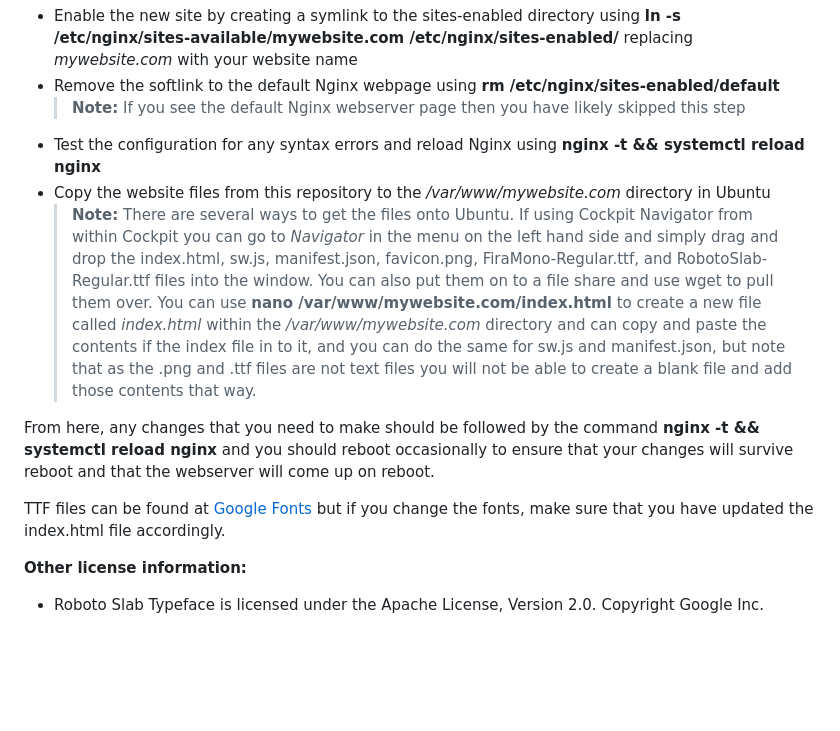
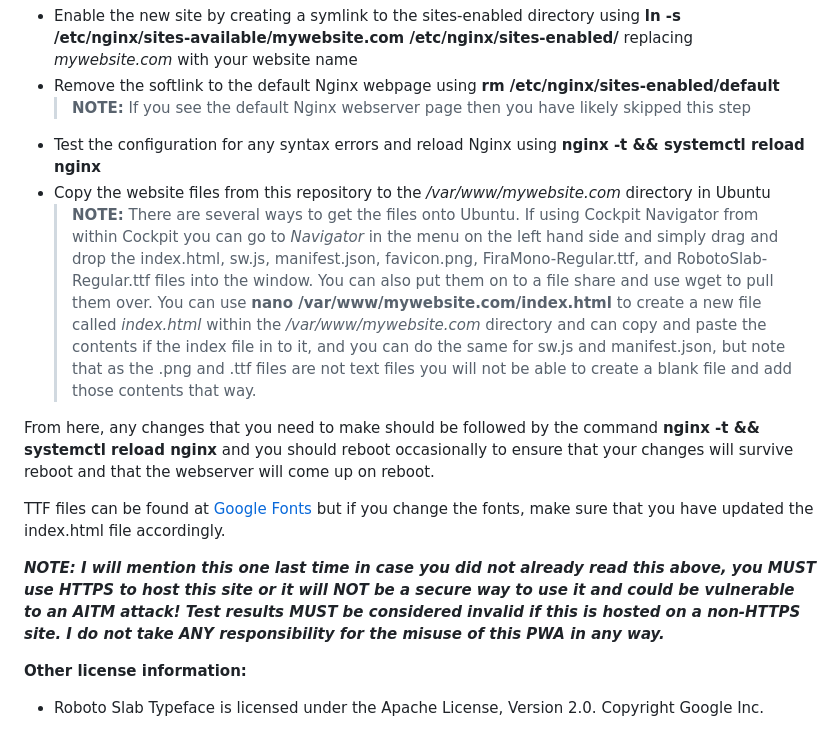
Before and after one commit to aodix85/dulldull, a Markdown page: README.md, the part around one of its changes. Drawn GitHub-style; blank space fills up the shorter version.

```diff
--- a/README.md
+++ b/README.md
@@ -50,15 +50,16 @@ This is a very simple static webpage and can be deployed like any other webpage
 
 - Enable the new site by creating a symlink to the sites-enabled directory using **ln -s /etc/nginx/sites-available/mywebsite.com /etc/nginx/sites-enabled/** replacing *mywebsite.com* with your website name
 - Remove the softlink to the default Nginx webpage using **rm /etc/nginx/sites-enabled/default**
-   > **Note:** If you see the default Nginx webserver page then you have likely skipped this step
+   > **NOTE:** If you see the default Nginx webserver page then you have likely skipped this step
 - Test the configuration for any syntax errors and reload Nginx using **nginx -t && systemctl reload nginx**
 - Copy the website files from this repository to the */var/www/mywebsite.com* directory in Ubuntu
-   > **Note:** There are several ways to get the files onto Ubuntu.  If using Cockpit Navigator from within Cockpit you can go to *Navigator* in the menu on the left hand side and simply drag and drop the index.html, sw.js, manifest.json, favicon.png, FiraMono-Regular.ttf, and RobotoSlab-Regular.ttf files into the window. You can also put them on to a file share and use wget to pull them over.  You can use **nano /var/www/mywebsite.com/index.html** to create a new file called *index.html* within the */var/www/mywebsite.com* directory and can copy and paste the contents if the index file in to it, and you can do the same for sw.js and manifest.json, but note that as the .png and .ttf files are not text files you will not be able to create a blank file and add those contents that way.
+   > **NOTE:** There are several ways to get the files onto Ubuntu.  If using Cockpit Navigator from within Cockpit you can go to *Navigator* in the menu on the left hand side and simply drag and drop the index.html, sw.js, manifest.json, favicon.png, FiraMono-Regular.ttf, and RobotoSlab-Regular.ttf files into the window. You can also put them on to a file share and use wget to pull them over.  You can use **nano /var/www/mywebsite.com/index.html** to create a new file called *index.html* within the */var/www/mywebsite.com* directory and can copy and paste the contents if the index file in to it, and you can do the same for sw.js and manifest.json, but note that as the .png and .ttf files are not text files you will not be able to create a blank file and add those contents that way.
 
 From here, any changes that you need to make should be followed by the command **nginx -t && systemctl reload nginx** and you should reboot occasionally to ensure that your changes will survive reboot and that the webserver will come up on reboot.
 
 TTF files can be found at [Google Fonts](https://fonts.google.com/) but if you change the fonts, make sure that you have updated the index.html file accordingly.
 
+**_NOTE: I will mention this one last time in case you did not already read this above, you MUST use HTTPS to host this site or it will NOT be a secure way to use it and could be vulnerable to an AITM attack! Test results MUST be considered invalid if this is hosted on a non-HTTPS site.  I do not take ANY responsibility for the misuse of this PWA in any way._**
 
 
 **Other license information:**
```
Also changed, not shown: other parts of README.md (+2 -2 lines).
